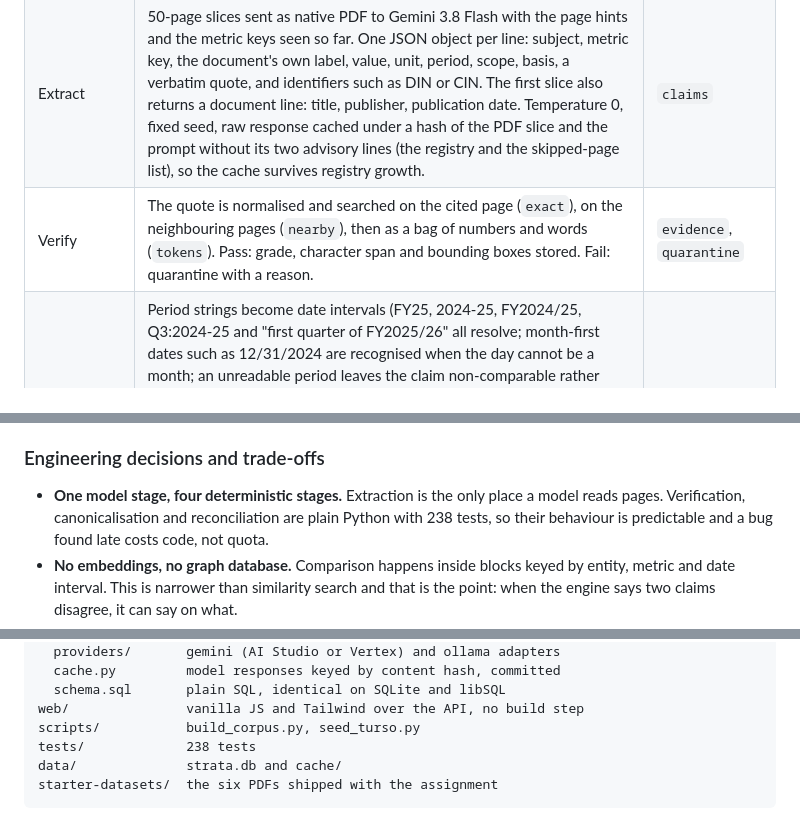
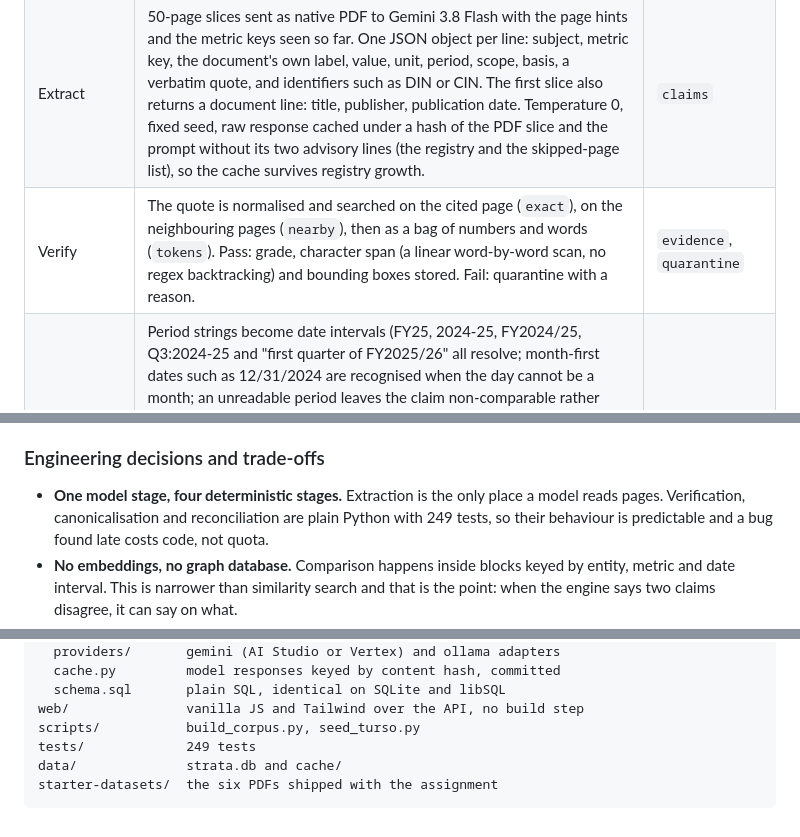
Before and after one commit to rxshabN/superjoin-task-strata, a Markdown page: README.md, 3 parts joined by grey strips. Drawn GitHub-style.

````diff
--- a/README.md
+++ b/README.md
@@ -113,7 +116,7 @@ in ordinary Python afterwards, so all of it can be rerun from the response cache
 |---|---|---|
 | Ingest | PyMuPDF text per page, word counts, and three regex hints per page: a unit declaration such as "All amounts in Indian Rupees in million", a consolidated/standalone marker, a period header. Pages under 40 words with fewer than three numbers are skipped (covers and dividers, not KPI slides). A document is keyed by SHA-256, so re-uploading is a no-op. | `documents`, `pages` |
 | Extract | 50-page slices sent as native PDF to Gemini 3.8 Flash with the page hints and the metric keys seen so far. One JSON object per line: subject, metric key, the document's own label, value, unit, period, scope, basis, a verbatim quote, and identifiers such as DIN or CIN. The first slice also returns a document line: title, publisher, publication date. Temperature 0, fixed seed, raw response cached under a hash of the PDF slice and the prompt without its two advisory lines (the registry and the skipped-page list), so the cache survives registry growth. | `claims` |
-| Verify | The quote is normalised and searched on the cited page (`exact`), on the neighbouring pages (`nearby`), then as a bag of numbers and words (`tokens`). Pass: grade, character span and bounding boxes stored. Fail: quarantine with a reason. | `evidence`, `quarantine` |
+| Verify | The quote is normalised and searched on the cited page (`exact`), on the neighbouring pages (`nearby`), then as a bag of numbers and words (`tokens`). Pass: grade, character span (a linear word-by-word scan, no regex backtracking) and bounding boxes stored. Fail: quarantine with a reason. | `evidence`, `quarantine` |
 | Canonicalise | Period strings become date intervals (FY25, 2024-25, FY2024/25, Q3:2024-25 and "first quarter of FY2025/26" all resolve; month-first dates such as 12/31/2024 are recognised when the day cannot be a month; an unreadable period leaves the claim non-comparable rather than failing the document). Units become a base unit and scaled value, with stacked scales multiplied (a lakh crore is 10^12), and the printed precision kept for tolerance. Entities resolve by identifier first, then by normalised name; a generic subject such as "the Company" resolves to the document's publisher. Basis is read from the claim, from markers like "(P)", "(AE)" or a trailing BE/RE, or from phrases in the quote. Metric keys join a registry that grows per document. Block key = entity, metric, interval. | `entities`, `metrics`, `claim_canon` |
 | Reconcile | Every pair inside a block goes through the decision procedure below. When a document is added, only the blocks it touches are recomputed. | `relations` |
 
@@ -215,7 +218,7 @@ August 24, 2023. Matched on DIN 01173669, the later state supersedes the earlier
 ### Engineering decisions and trade-offs
 
 - **One model stage, four deterministic stages.** Extraction is the only place a model
-  reads pages. Verification, canonicalisation and reconciliation are plain Python with 238
+  reads pages. Verification, canonicalisation and reconciliation are plain Python with 249
   tests, so their behaviour is predictable and a bug found late costs code, not quota.
 - **No embeddings, no graph database.** Comparison happens inside blocks keyed by entity,
   metric and date interval. This is narrower than similarity search and that is the point:
@@ -323,7 +336,7 @@ strata/            the package, one module per stage
   schema.sql       plain SQL, identical on SQLite and libSQL
 web/               vanilla JS and Tailwind over the API, no build step
 scripts/           build_corpus.py, seed_turso.py
-tests/             238 tests
+tests/             249 tests
 data/              strata.db and cache/
 starter-datasets/  the six PDFs shipped with the assignment
 ```
````
Also changed, not shown: other parts of README.md (+16 -3 lines).
